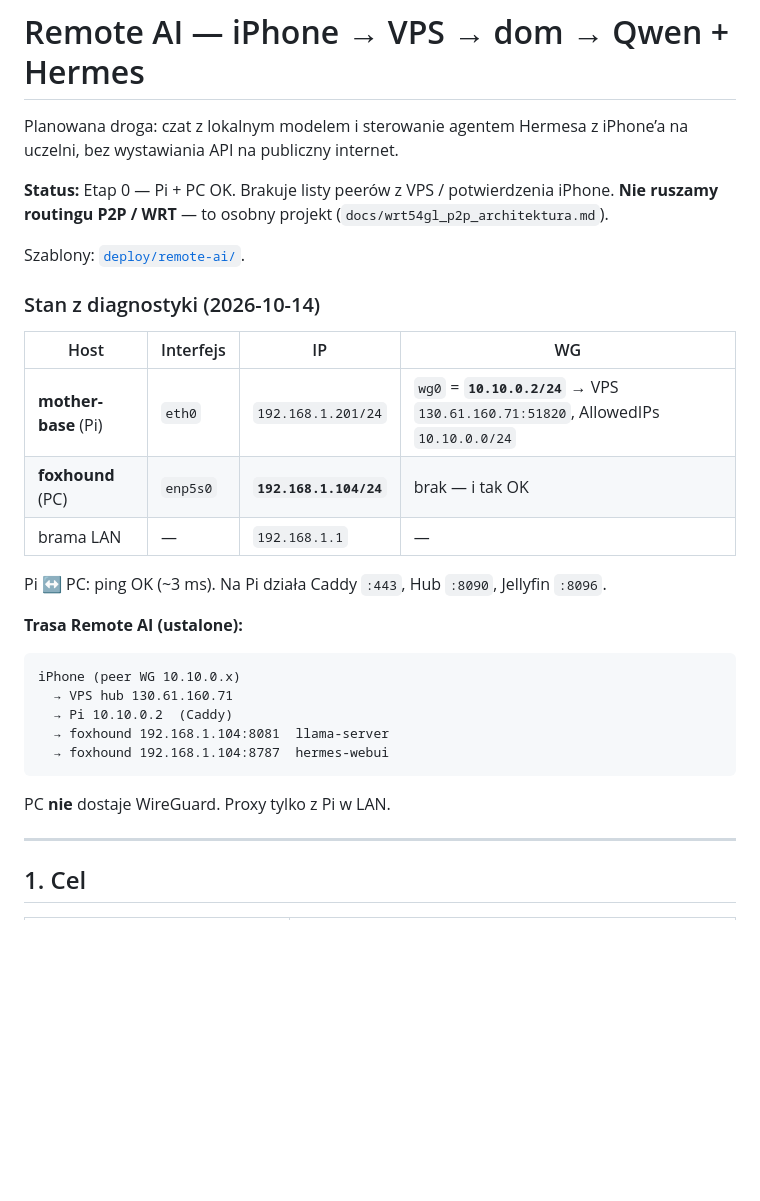
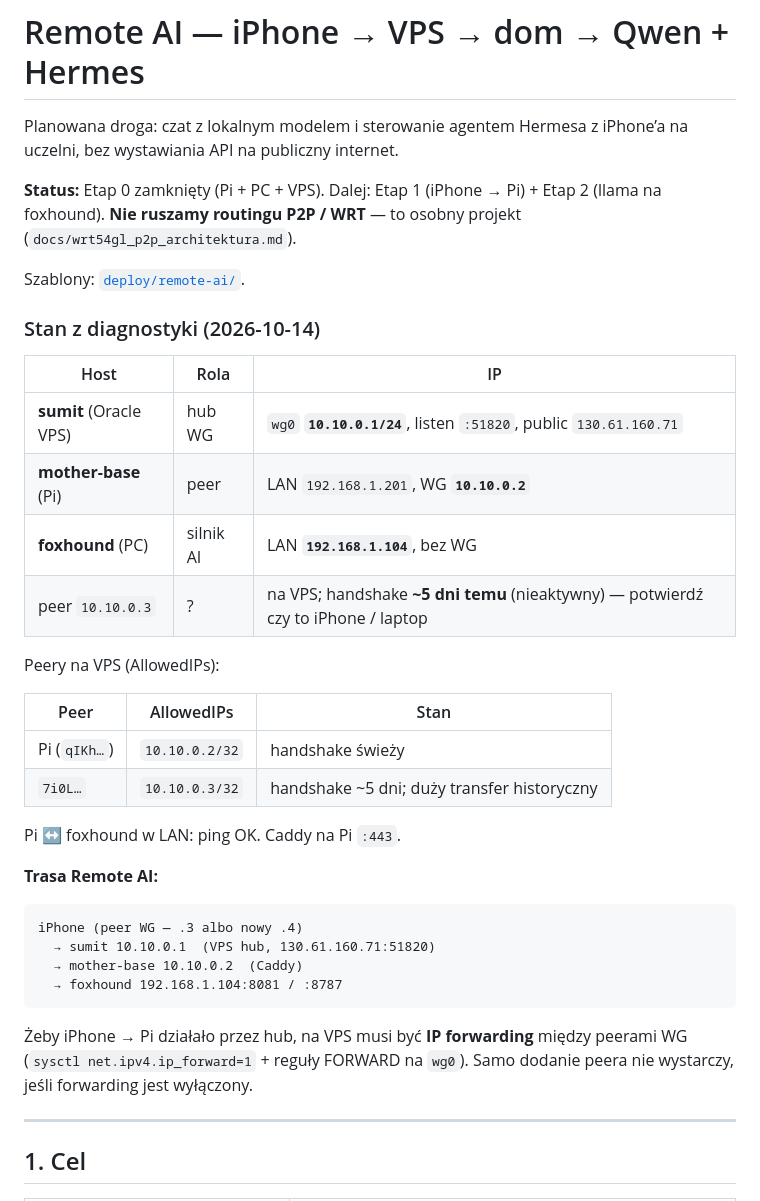
Before and after one commit to tenkejj/outer-haven-hub, a Markdown page: docs/REMOTE-AI.md, the part around the change. GitHub-like rendering; blank space fills up the shorter version.

Commit message:
Record VPS sumit as WG hub 10.10.0.1; map peers .2/.3
Co-authored-by: Franciszek Karol Dranka <franciszek.dranka@student.uj.edu.pl>

````diff
--- a/docs/REMOTE-AI.md
+++ b/docs/REMOTE-AI.md
@@ -3,32 +3,41 @@
 Planowana droga: czat z lokalnym modelem i sterowanie agentem Hermesa
 z iPhone’a na uczelni, bez wystawiania API na publiczny internet.
 
-**Status:** Etap 0 — Pi + PC OK. Brakuje listy peerów z VPS / potwierdzenia iPhone.
+**Status:** Etap 0 zamknięty (Pi + PC + VPS). Dalej: Etap 1 (iPhone → Pi) + Etap 2 (llama na foxhound).
 **Nie ruszamy routingu P2P / WRT** — to osobny projekt (`docs/wrt54gl_p2p_architektura.md`).
 
 Szablony: [`deploy/remote-ai/`](../deploy/remote-ai/).
 
 ### Stan z diagnostyki (2026-10-14)
 
-| Host | Interfejs | IP | WG |
-|------|-----------|-----|-----|
-| **mother-base** (Pi) | `eth0` | `192.168.1.201/24` | `wg0` = **`10.10.0.2/24`** → VPS `130.61.160.71:51820`, AllowedIPs `10.10.0.0/24` |
-| **foxhound** (PC) | `enp5s0` | **`192.168.1.104/24`** | brak — i tak OK |
-| brama LAN | — | `192.168.1.1` | — |
+| Host | Rola | IP |
+|------|------|-----|
+| **sumit** (Oracle VPS) | hub WG | `wg0` **`10.10.0.1/24`**, listen `:51820`, public `130.61.160.71` |
+| **mother-base** (Pi) | peer | LAN `192.168.1.201`, WG **`10.10.0.2`** |
+| **foxhound** (PC) | silnik AI | LAN **`192.168.1.104`**, bez WG |
+| peer `10.10.0.3` | ? | na VPS; handshake **~5 dni temu** (nieaktywny) — potwierdź czy to iPhone / laptop |
 
-Pi ↔ PC: ping OK (~3 ms). Na Pi działa Caddy `:443`, Hub `:8090`, Jellyfin `:8096`.
+Peery na VPS (AllowedIPs):
 
-**Trasa Remote AI (ustalone):**
+| Peer | AllowedIPs | Stan |
+|------|------------|------|
+| Pi (`qIKh…`) | `10.10.0.2/32` | handshake świeży |
+| `7i0L…` | `10.10.0.3/32` | handshake ~5 dni; duży transfer historyczny |
+
+Pi ↔ foxhound w LAN: ping OK. Caddy na Pi `:443`.
+
+**Trasa Remote AI:**
 
 ```text
-iPhone (peer WG 10.10.0.x)
-  → VPS hub 130.61.160.71
-  → Pi 10.10.0.2  (Caddy)
-  → foxhound 192.168.1.104:8081  llama-server
-  → foxhound 192.168.1.104:8787  hermes-webui
+iPhone (peer WG — .3 albo nowy .4)
+  → sumit 10.10.0.1  (VPS hub, 130.61.160.71:51820)
+  → mother-base 10.10.0.2  (Caddy)
+  → foxhound 192.168.1.104:8081 / :8787
 ```
 
-PC **nie** dostaje WireGuard. Proxy tylko z Pi w LAN.
+Żeby iPhone → Pi działało przez hub, na VPS musi być **IP forwarding** między peerami WG
+(`sysctl net.ipv4.ip_forward=1` + reguły FORWARD na `wg0`). Samo dodanie peera nie wystarczy,
+jeśli forwarding jest wyłączony.
 
 ---
 
````
